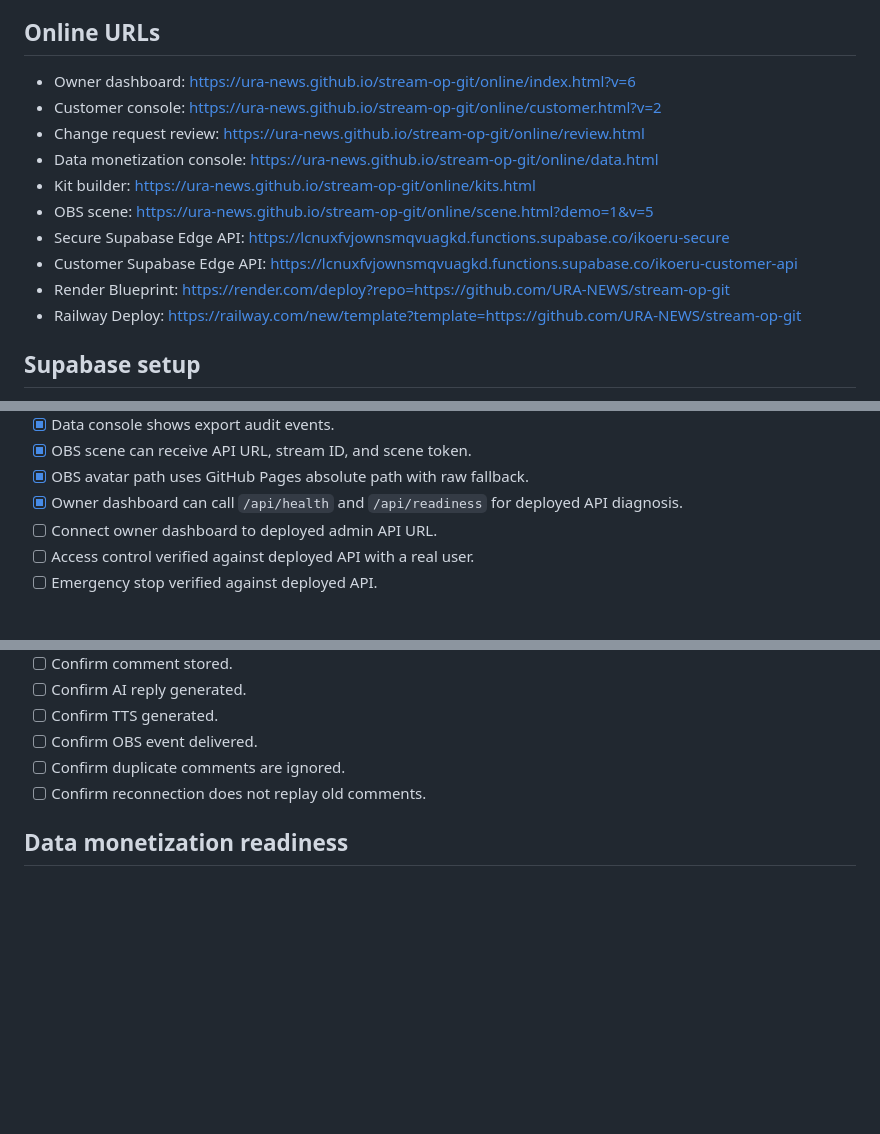
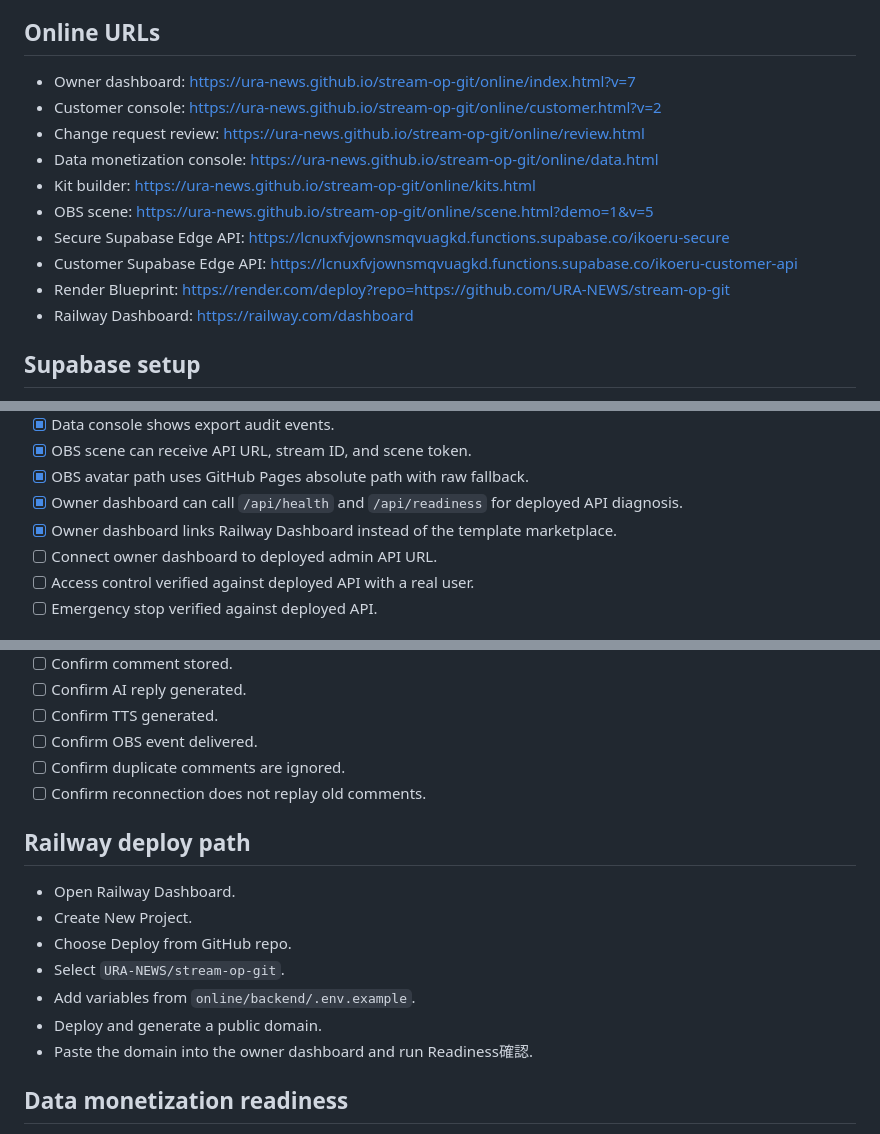
Before and after one commit to URA-NEWS/stream-op-git, a Markdown page: online/deployment-checklist.md, 3 parts joined by grey strips. GitHub-like rendering; blank space fills up the shorter version.

Commit message:
Fix Railway checklist entrypoint

```diff
--- a/online/deployment-checklist.md
+++ b/online/deployment-checklist.md
@@ -25,7 +25,7 @@
 
 ## Online URLs
 
-- Owner dashboard: https://ura-news.github.io/stream-op-git/online/index.html?v=6
+- Owner dashboard: https://ura-news.github.io/stream-op-git/online/index.html?v=7
 - Customer console: https://ura-news.github.io/stream-op-git/online/customer.html?v=2
 - Change request review: https://ura-news.github.io/stream-op-git/online/review.html
 - Data monetization console: https://ura-news.github.io/stream-op-git/online/data.html
@@ -34,7 +34,7 @@
 - Secure Supabase Edge API: https://lcnuxfvjownsmqvuagkd.functions.supabase.co/ikoeru-secure
 - Customer Supabase Edge API: https://lcnuxfvjownsmqvuagkd.functions.supabase.co/ikoeru-customer-api
 - Render Blueprint: https://render.com/deploy?repo=https://github.com/URA-NEWS/stream-op-git
-- Railway Deploy: https://railway.com/new/template?template=https://github.com/URA-NEWS/stream-op-git
+- Railway Dashboard: https://railway.com/dashboard
 
 ## Supabase setup
 
@@ -110,6 +110,7 @@
 - [x] OBS scene can receive API URL, stream ID, and scene token.
 - [x] OBS avatar path uses GitHub Pages absolute path with raw fallback.
 - [x] Owner dashboard can call `/api/health` and `/api/readiness` for deployed API diagnosis.
+- [x] Owner dashboard links Railway Dashboard instead of the template marketplace.
 - [ ] Connect owner dashboard to deployed admin API URL.
 - [ ] Access control verified against deployed API with a real user.
 - [ ] Emergency stop verified against deployed API.
@@ -138,6 +139,16 @@
 - [ ] Confirm duplicate comments are ignored.
 - [ ] Confirm reconnection does not replay old comments.
 
+## Railway deploy path
+
+- Open Railway Dashboard.
+- Create New Project.
+- Choose Deploy from GitHub repo.
+- Select `URA-NEWS/stream-op-git`.
+- Add variables from `online/backend/.env.example`.
+- Deploy and generate a public domain.
+- Paste the domain into the owner dashboard and run Readiness確認.
+
 ## Data monetization readiness
 
 - [x] Tables for feedback, training permissions, and audit logs exist.
```
